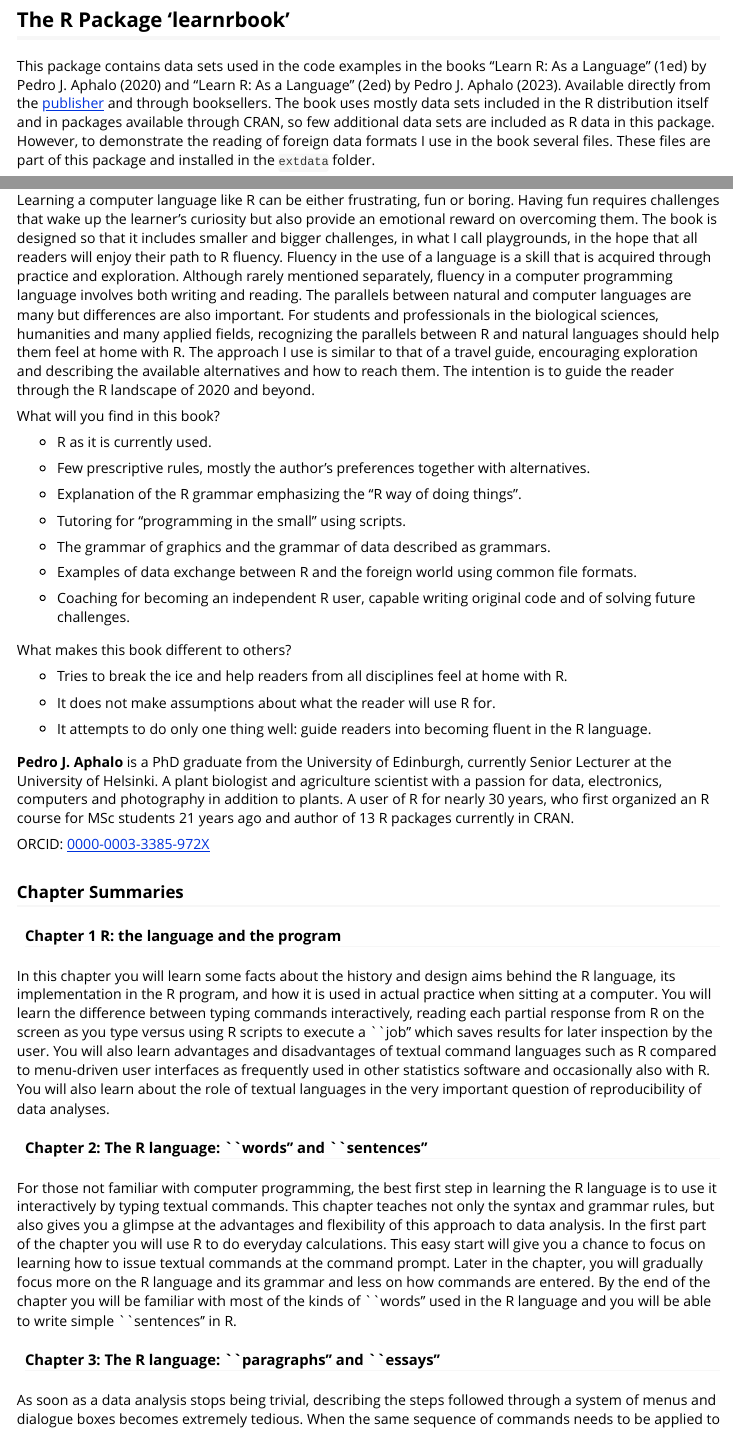
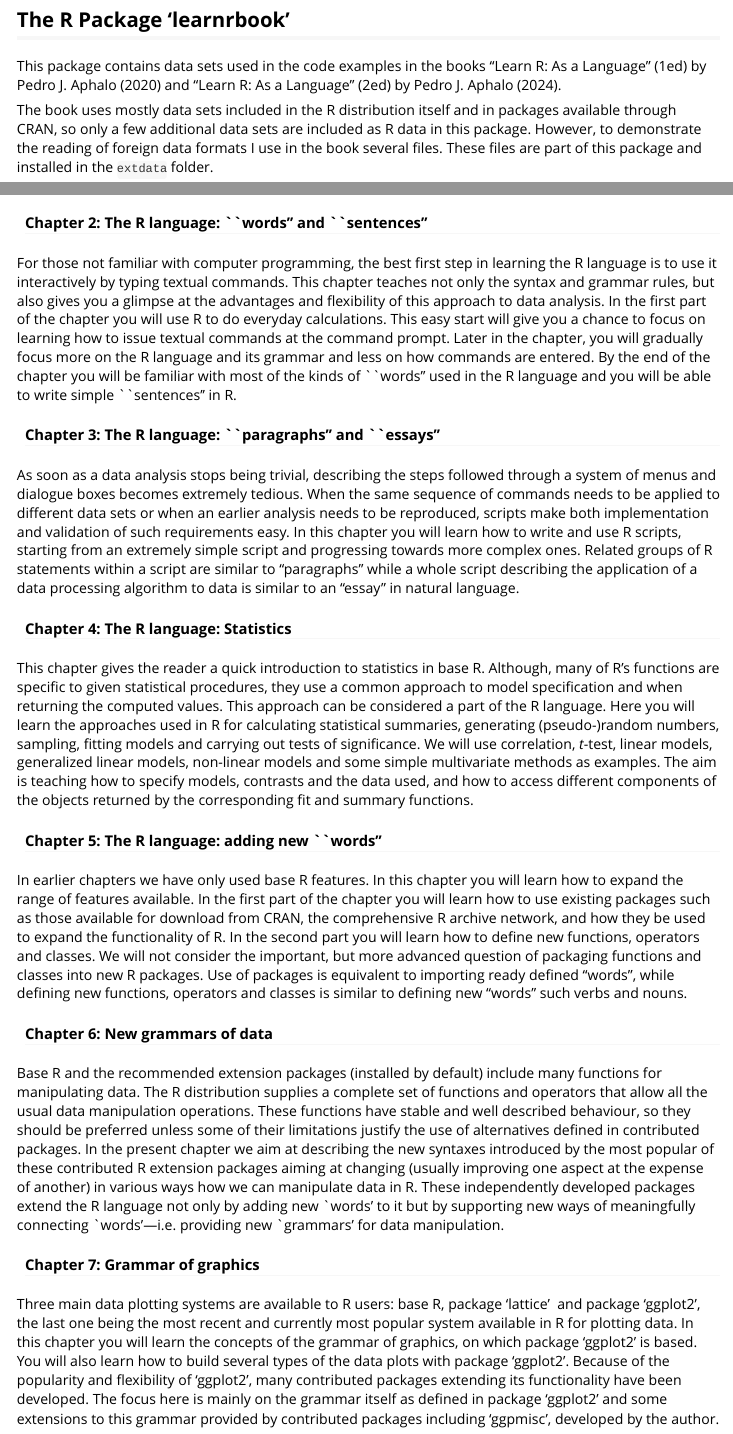
Before and after one commit to aphalo/learnrbook-pkg, an R Markdown document (vignettes/user-guide.Rmd): the page in a window 1100 px wide, from 220 px down, and a second part further down, joined at a grey line. Rendered offline with R 4.5, knitr and Pandoc, with nearby package versions.

Commit message:
Documentation

```diff
--- a/vignettes/user-guide.Rmd
+++ b/vignettes/user-guide.Rmd
@@ -17,11 +17,10 @@
 
 This package contains data sets used in the code examples in the books
 "Learn R: As a Language" (1ed) by Pedro J. Aphalo (2020) and
-"Learn R: As a Language" (2ed) by Pedro J. Aphalo (2023). Available directly
-from the
-[publisher](https://www.routledge.com/Learn-R-As-a-Language/Aphalo/p/book/9780367182533 "publisher's webstore")
-and through booksellers. The book uses mostly data sets included in the
-R distribution itself and in packages available through CRAN, so few
+"Learn R: As a Language" (2ed) by Pedro J. Aphalo (2024).
+
+The book uses mostly data sets included in the
+R distribution itself and in packages available through CRAN, so only a few
 additional data sets are included as R data in this package. However, to
 demonstrate the reading of foreign data formats I use in the book
 several files. These files are part of this package and installed in the
@@ -170,0 +190,88 @@
+#### Chapter 2: The R language: \`\`words'' and \`\`sentences''
+
+For those not familiar with computer programming, the best first step in
+learning the R language is to use it interactively by typing textual
+commands. This chapter teaches not only the syntax and grammar rules,
+but also gives you a glimpse at the advantages and flexibility of this
+approach to data analysis. In the first part of the chapter you will use
+R to do everyday calculations. This easy start will give you a chance to
+focus on learning how to issue textual commands at the command prompt.
+Later in the chapter, you will gradually focus more on the R language
+and its grammar and less on how commands are entered. By the end of the
+chapter you will be familiar with most of the kinds of \`\`words'' used
+in the R language and you will be able to write simple \`\`sentences''
+in R.
+
+#### Chapter 3: The R language: \`\`paragraphs'' and \`\`essays''
+
+As soon as a data analysis stops being trivial, describing the steps
+followed through a system of menus and dialogue boxes becomes extremely
+tedious. When the same sequence of commands needs to be applied to
+different data sets or when an earlier analysis needs to be reproduced,
+scripts make both implementation and validation of such requirements
+easy. In this chapter you will learn how to write and use R scripts,
+starting from an extremely simple script and progressing towards more
+complex ones. Related groups of R statements within a script are similar
+to "paragraphs" while a whole script describing the application of a
+data processing algorithm to data is similar to an "essay" in natural
+language.
+
+#### Chapter 4: The R language: Statistics
+
+This chapter gives the reader a quick introduction to statistics in base
+R. Although, many of R's functions are specific to given statistical
+procedures, they use a common approach to model specification and when
+returning the computed values. This approach can be considered a part of
+the R language. Here you will learn the approaches used in R for
+calculating statistical summaries, generating (pseudo-)random numbers,
+sampling, fitting models and carrying out tests of significance. We will
+use correlation, *t*-test, linear models, generalized linear models,
+non-linear models and some simple multivariate methods as examples. The
+aim is teaching how to specify models, contrasts and the data used, and
+how to access different components of the objects returned by the
+corresponding fit and summary functions.
+
+#### Chapter 5: The R language: adding new \`\`words''
+
+In earlier chapters we have only used base R features. In this chapter
+you will learn how to expand the range of features available. In the
+first part of the chapter you will learn how to use existing packages
+such as those available for download from CRAN, the comprehensive R
+archive network, and how they be used to expand the functionality of R.
+In the second part you will learn how to define new functions, operators
+and classes. We will not consider the important, but more advanced
+question of packaging functions and classes into new R packages. Use of
+packages is equivalent to importing ready defined "words", while
+defining new functions, operators and classes is similar to defining new
+"words" such verbs and nouns.
+
+#### Chapter 6: New grammars of data
+
+Base R and the recommended extension packages (installed by default)
+include many functions for manipulating data. The R distribution
+supplies a complete set of functions and operators that allow all the
+usual data manipulation operations. These functions have stable and well
+described behaviour, so they should be preferred unless some of their
+limitations justify the use of alternatives defined in contributed
+packages. In the present chapter we aim at describing the new syntaxes
+introduced by the most popular of these contributed R extension packages
+aiming at changing (usually improving one aspect at the expense of
+another) in various ways how we can manipulate data in R. These
+independently developed packages extend the R language not only by
+adding new \`words' to it but by supporting new ways of meaningfully
+connecting \`words'­---i.e. providing new \`grammars' for data
+manipulation.
+
+#### Chapter 7: Grammar of graphics
+
+Three main data plotting systems are available to R users: base R,
+package 'lattice'  and package 'ggplot2', the last one being the most
+recent and currently most popular system available in R for plotting
+data. In this chapter you will learn the concepts of the grammar of
+graphics, on which package 'ggplot2' is based. You will also learn how
+to build several types of the data plots with package 'ggplot2'. Because
+of the popularity and flexibility of 'ggplot2', many contributed
+packages extending its functionality have been developed. The focus here
+is mainly on the grammar itself as defined in package 'ggplot2' and some
+extensions to this grammar provided by contributed packages including
+'ggpmisc', developed by the author.
@@ -187,60 +295,3 @@
-Learning a computer language like R can be either frustrating, fun or
-boring. Having fun requires challenges that wake up the learner's
-curiosity but also provide an emotional reward on overcoming them. The
-book is designed so that it includes smaller and bigger challenges, in
-what I call playgrounds, in the hope that all readers will enjoy their
-path to R fluency. Fluency in the use of a language is a skill that is
-acquired through practice and exploration. Although rarely mentioned
-separately, fluency in a computer programming language involves both
-writing and reading. The parallels between natural and computer
-languages are many but differences are also important. For students and
-professionals in the biological sciences, humanities and many applied
-fields, recognizing the parallels between R and natural languages should
-help them feel at home with R. The approach I use is similar to that of
-a travel guide, encouraging exploration and describing the available
-alternatives and how to reach them. The intention is to guide the reader
-through the R landscape of 2020 and beyond.
-
-What will you find in this book?
-
--   R as it is currently used.
-
--   Few prescriptive rules, mostly the author's preferences together
-    with alternatives.
-
--   Explanation of the R grammar emphasizing the "R way of doing
-    things".
-
--   Tutoring for "programming in the small" using scripts.
-
--   The grammar of graphics and the grammar of data described as
-    grammars.
-
--   Examples of data exchange between R and the foreign world using
-    common file formats.
-
--   Coaching for becoming an independent R user, capable writing
-    original code and of solving future challenges.
-
-What makes this book different to others?
-
--   Tries to break the ice and help readers from all disciplines feel at
-    home with R.
-
--   It does not make assumptions about what the reader will use R for.
-
--   It attempts to do only one thing well: guide readers into becoming
-    fluent in the R language.
-
-**Pedro J. Aphalo** is a PhD graduate from the University of Edinburgh,
-currently Senior Lecturer at the University of Helsinki. A plant biologist and
-agriculture scientist with a passion for data, electronics, computers
-and photography in addition to plants. A user of R for nearly 30 years, who
-first organized an R course for MSc students 21 years ago and author
-of 13 R packages currently in CRAN.
-
-ORCID:
-[0000-0003-3385-972X](https://orcid.org/0000-0003-3385-972X "public ORCID profile")
 
 ### Chapter Summaries
 
```
Also changed, not shown: NEWS.md (+7 -3 lines), README.Rmd (+28 -14 lines), README.md, vignettes/images/cover-small-1ed.png (renamed from vignettes/images/cover-small.png), vignettes/user-guide.Rmd (51 more changed lines), 4 other files.
